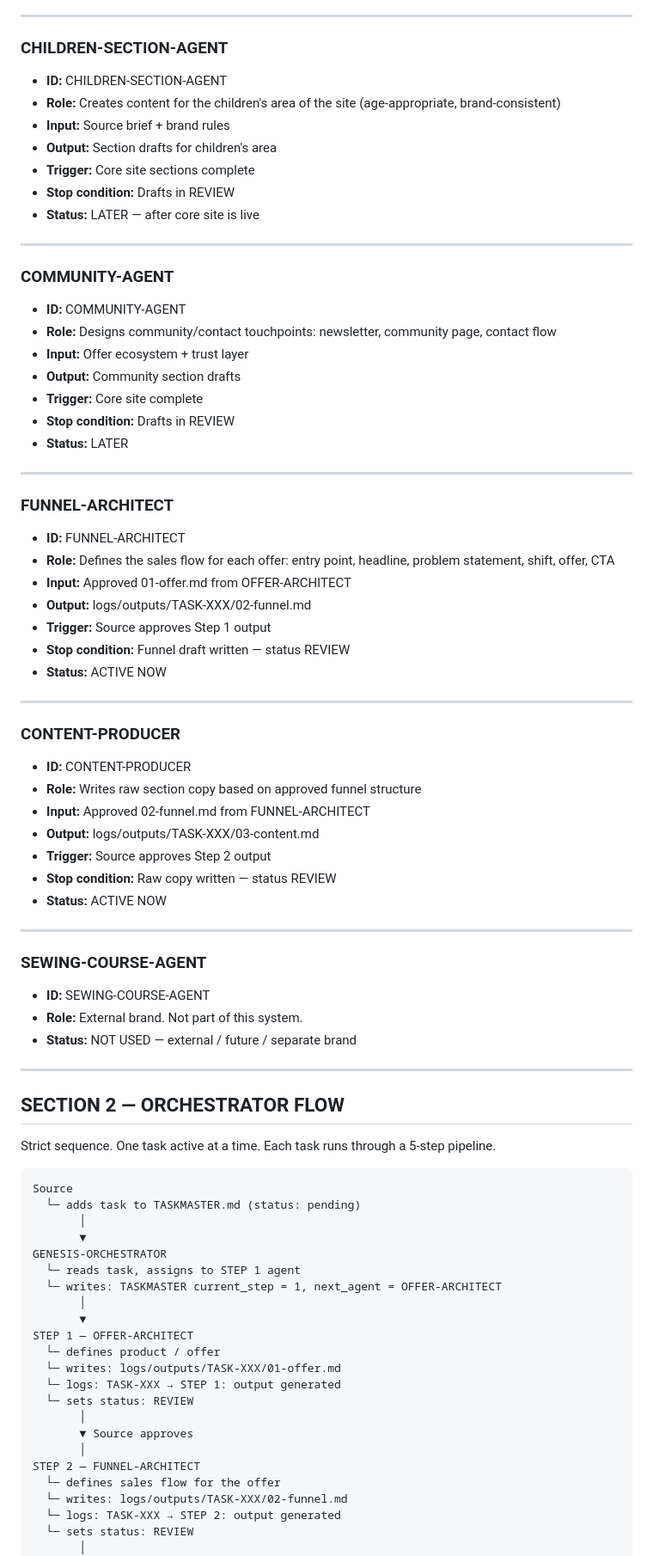
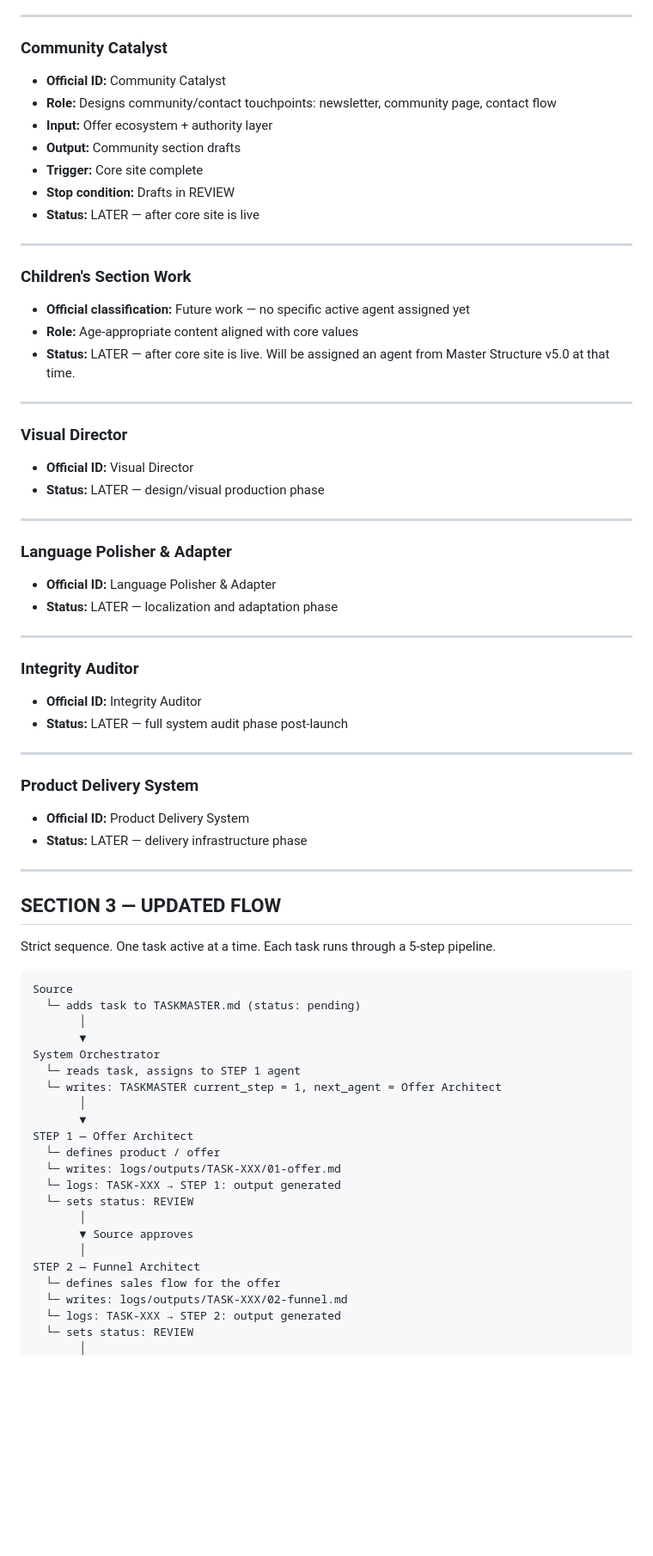
Before and after one commit to AurinBeyond/Genesis, a Markdown page: agents/ORCHESTRATOR-FLOW.md, the part around one of its changes. Shown at 86% size. GitHub-like rendering; blank space fills up the shorter version.

```diff
--- a/agents/ORCHESTRATOR-FLOW.md
+++ b/agents/ORCHESTRATOR-FLOW.md
@@ -95,58 +135,49 @@
 
 ---
 
-### CHILDREN-SECTION-AGENT
-- **ID:** CHILDREN-SECTION-AGENT
-- **Role:** Creates content for the children's area of the site (age-appropriate, brand-consistent)
-- **Input:** Source brief + brand rules
-- **Output:** Section drafts for children's area
-- **Trigger:** Core site sections complete
+### Community Catalyst
+- **Official ID:** Community Catalyst
+- **Role:** Designs community/contact touchpoints: newsletter, community page, contact flow
+- **Input:** Offer ecosystem + authority layer
+- **Output:** Community section drafts
+- **Trigger:** Core site complete
 - **Stop condition:** Drafts in REVIEW
 - **Status:** LATER — after core site is live
 
 ---
 
-### COMMUNITY-AGENT
-- **ID:** COMMUNITY-AGENT
-- **Role:** Designs community/contact touchpoints: newsletter, community page, contact flow
-- **Input:** Offer ecosystem + trust layer
-- **Output:** Community section drafts
-- **Trigger:** Core site complete
-- **Stop condition:** Drafts in REVIEW
-- **Status:** LATER
+### Children's Section Work
+- **Official classification:** Future work — no specific active agent assigned yet
+- **Role:** Age-appropriate content aligned with core values
+- **Status:** LATER — after core site is live. Will be assigned an agent from Master Structure v5.0 at that time.
 
 ---
 
-### FUNNEL-ARCHITECT
-- **ID:** FUNNEL-ARCHITECT
-- **Role:** Defines the sales flow for each offer: entry point, headline, problem statement, shift, offer, CTA
-- **Input:** Approved 01-offer.md from OFFER-ARCHITECT
-- **Output:** logs/outputs/TASK-XXX/02-funnel.md
-- **Trigger:** Source approves Step 1 output
-- **Stop condition:** Funnel draft written — status REVIEW
-- **Status:** ACTIVE NOW
+### Visual Director
+- **Official ID:** Visual Director
+- **Status:** LATER — design/visual production phase
 
 ---
 
-### CONTENT-PRODUCER
-- **ID:** CONTENT-PRODUCER
-- **Role:** Writes raw section copy based on approved funnel structure
-- **Input:** Approved 02-funnel.md from FUNNEL-ARCHITECT
-- **Output:** logs/outputs/TASK-XXX/03-content.md
-- **Trigger:** Source approves Step 2 output
-- **Stop condition:** Raw copy written — status REVIEW
-- **Status:** ACTIVE NOW
+### Language Polisher & Adapter
+- **Official ID:** Language Polisher & Adapter
+- **Status:** LATER — localization and adaptation phase
 
 ---
 
-### SEWING-COURSE-AGENT
-- **ID:** SEWING-COURSE-AGENT
-- **Role:** External brand. Not part of this system.
-- **Status:** NOT USED — external / future / separate brand
+### Integrity Auditor
+- **Official ID:** Integrity Auditor
+- **Status:** LATER — full system audit phase post-launch
 
 ---
 
-## SECTION 2 — ORCHESTRATOR FLOW
+### Product Delivery System
+- **Official ID:** Product Delivery System
+- **Status:** LATER — delivery infrastructure phase
+
+---
+
+## SECTION 3 — UPDATED FLOW
 
 Strict sequence. One task active at a time. Each task runs through a 5-step pipeline.
 
@@ -155,12 +186,12 @@ Source
   └─ adds task to TASKMASTER.md (status: pending)
        │
        ▼
-GENESIS-ORCHESTRATOR
+System Orchestrator
   └─ reads task, assigns to STEP 1 agent
-  └─ writes: TASKMASTER current_step = 1, next_agent = OFFER-ARCHITECT
+  └─ writes: TASKMASTER current_step = 1, next_agent = Offer Architect
        │
        ▼
-STEP 1 — OFFER-ARCHITECT
+STEP 1 — Offer Architect
   └─ defines product / offer
   └─ writes: logs/outputs/TASK-XXX/01-offer.md
   └─ logs: TASK-XXX → STEP 1: output generated
@@ -168,7 +199,7 @@ STEP 1 — OFFER-ARCHITECT
        │
        ▼ Source approves
        │
-STEP 2 — FUNNEL-ARCHITECT
+STEP 2 — Funnel Architect
   └─ defines sales flow for the offer
   └─ writes: logs/outputs/TASK-XXX/02-funnel.md
   └─ logs: TASK-XXX → STEP 2: output generated
```
Also changed, not shown: other parts of agents/ORCHESTRATOR-FLOW.md (+171 -102 lines).
